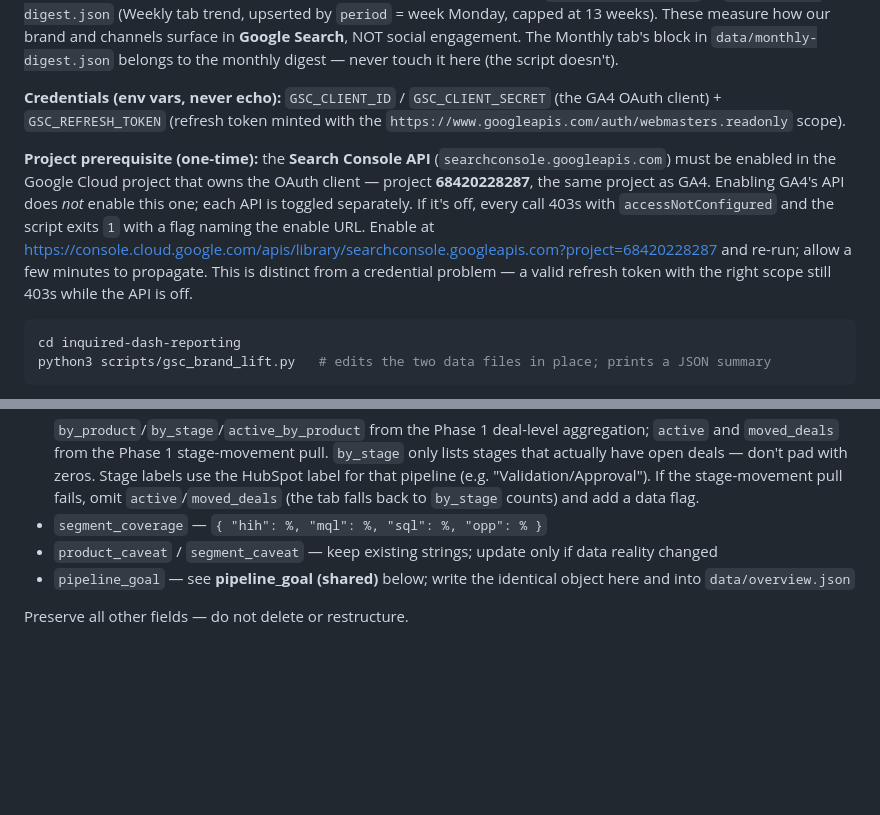
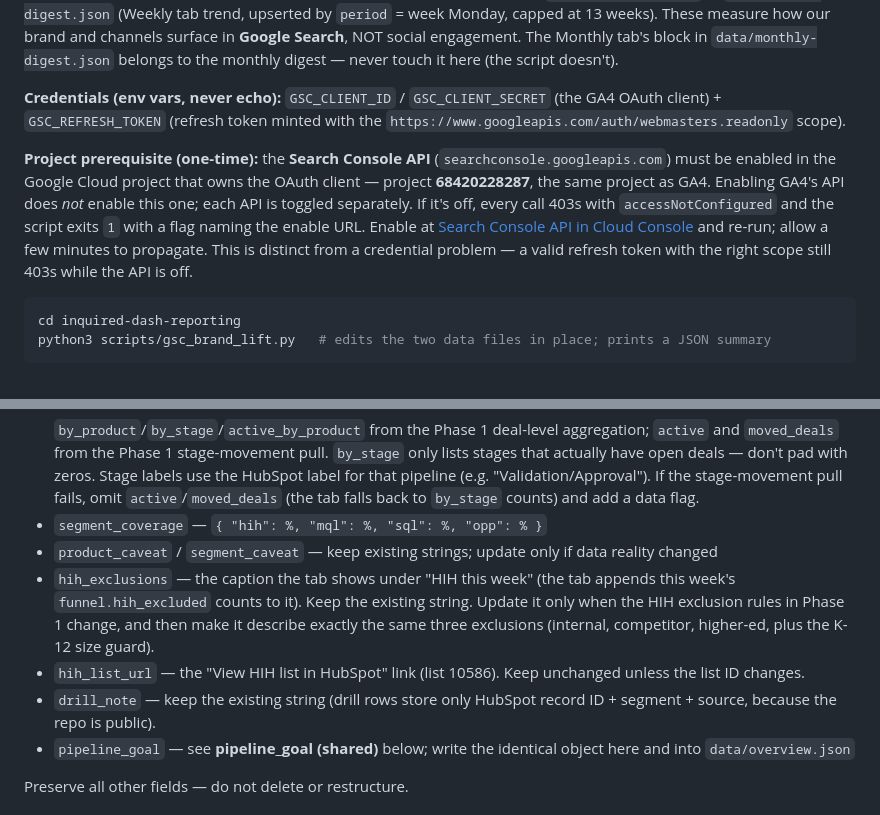
Before and after one commit to kschoppen/inquired-dash-reporting, a Markdown page: DASH_ROUTINE.md, 2 parts joined by grey strips. Drawn GitHub-style; blank space fills up the shorter version.

Commit message:
DASH_ROUTINE: keep hih_exclusions, hih_list_url, drill_note on write; fix Search Console link format
Co-Authored-By: Claude Opus 5.5 <noreply@anthropic.com>

````diff
--- a/DASH_ROUTINE.md
+++ b/DASH_ROUTINE.md
@@ -187,7 +187,7 @@ Wired via **`scripts/gsc_brand_lift.py`** (stdlib-only, no pip installs). It pul
 
 **Credentials (env vars, never echo):** `GSC_CLIENT_ID` / `GSC_CLIENT_SECRET` (the GA4 OAuth client) + `GSC_REFRESH_TOKEN` (refresh token minted with the `https://www.googleapis.com/auth/webmasters.readonly` scope).
 
-**Project prerequisite (one-time):** the **Search Console API** (`searchconsole.googleapis.com`) must be enabled in the Google Cloud project that owns the OAuth client — project **68420228287**, the same project as GA4. Enabling GA4's API does *not* enable this one; each API is toggled separately. If it's off, every call 403s with `accessNotConfigured` and the script exits `1` with a flag naming the enable URL. Enable at <https://console.cloud.google.com/apis/library/searchconsole.googleapis.com?project=68420228287> and re-run; allow a few minutes to propagate. This is distinct from a credential problem — a valid refresh token with the right scope still 403s while the API is off.
+**Project prerequisite (one-time):** the **Search Console API** (`searchconsole.googleapis.com`) must be enabled in the Google Cloud project that owns the OAuth client — project **68420228287**, the same project as GA4. Enabling GA4's API does *not* enable this one; each API is toggled separately. If it's off, every call 403s with `accessNotConfigured` and the script exits `1` with a flag naming the enable URL. Enable at [Search Console API in Cloud Console](https://console.cloud.google.com/apis/library/searchconsole.googleapis.com?project=68420228287) and re-run; allow a few minutes to propagate. This is distinct from a credential problem — a valid refresh token with the right scope still 403s while the API is off.
 
 ```bash
 cd inquired-dash-reporting
@@ -258,6 +258,9 @@ Also refresh these top-level fields:
   `by_product`/`by_stage`/`active_by_product` from the Phase 1 deal-level aggregation; `active` and `moved_deals` from the Phase 1 stage-movement pull. `by_stage` only lists stages that actually have open deals — don't pad with zeros. Stage labels use the HubSpot label for that pipeline (e.g. "Validation/Approval"). If the stage-movement pull fails, omit `active`/`moved_deals` (the tab falls back to `by_stage` counts) and add a data flag.
 - `segment_coverage` — `{ "hih": %, "mql": %, "sql": %, "opp": % }`
 - `product_caveat` / `segment_caveat` — keep existing strings; update only if data reality changed
+- `hih_exclusions` — the caption the tab shows under "HIH this week" (the tab appends this week's `funnel.hih_excluded` counts to it). Keep the existing string. Update it only when the HIH exclusion rules in Phase 1 change, and then make it describe exactly the same three exclusions (internal, competitor, higher-ed, plus the K-12 size guard).
+- `hih_list_url` — the "View HIH list in HubSpot" link (list 10586). Keep unchanged unless the list ID changes.
+- `drill_note` — keep the existing string (drill rows store only HubSpot record ID + segment + source, because the repo is public).
 - `pipeline_goal` — see **pipeline_goal (shared)** below; write the identical object here and into `data/overview.json`
 
 Preserve all other fields — do not delete or restructure.
````
